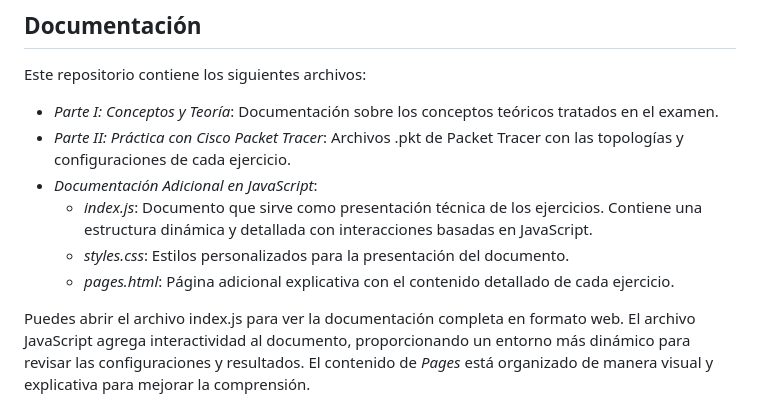
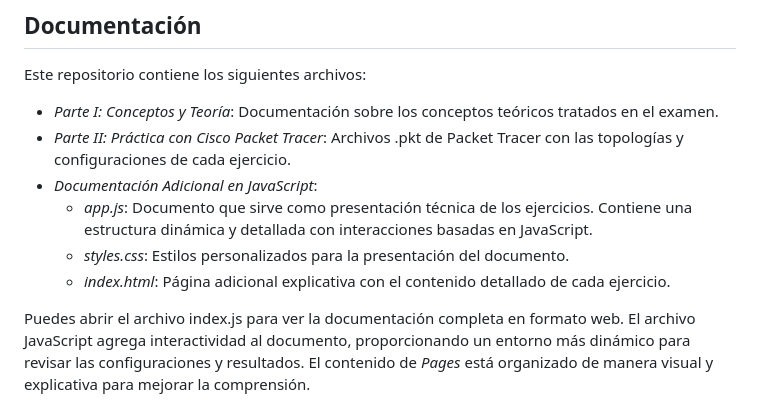
Before and after one commit to jsepucas/III_PFJ, a Markdown page: README.md, the part around the change. GitHub-like rendering.

```diff
--- a/README.md
+++ b/README.md
@@ -78,9 +78,9 @@ Este repositorio contiene los siguientes archivos:
 - *Parte I: Conceptos y Teoría*: Documentación sobre los conceptos teóricos tratados en el examen.
 - *Parte II: Práctica con Cisco Packet Tracer*: Archivos .pkt de Packet Tracer con las topologías y configuraciones de cada ejercicio.
 - *Documentación Adicional en JavaScript*:
-  - *index.js*: Documento que sirve como presentación técnica de los ejercicios. Contiene una estructura dinámica y detallada con interacciones basadas en JavaScript.
+  - *app.js*: Documento que sirve como presentación técnica de los ejercicios. Contiene una estructura dinámica y detallada con interacciones basadas en JavaScript.
   - *styles.css*: Estilos personalizados para la presentación del documento.
-  - *pages.html*: Página adicional explicativa con el contenido detallado de cada ejercicio.
+  - *index.html*: Página adicional explicativa con el contenido detallado de cada ejercicio.
 
 Puedes abrir el archivo index.js para ver la documentación completa en formato web. El archivo JavaScript agrega interactividad al documento, proporcionando un entorno más dinámico para revisar las configuraciones y resultados. El contenido de *Pages* está organizado de manera visual y explicativa para mejorar la comprensión.
 
```
